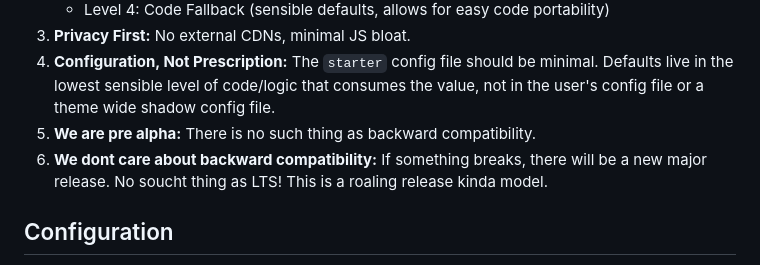
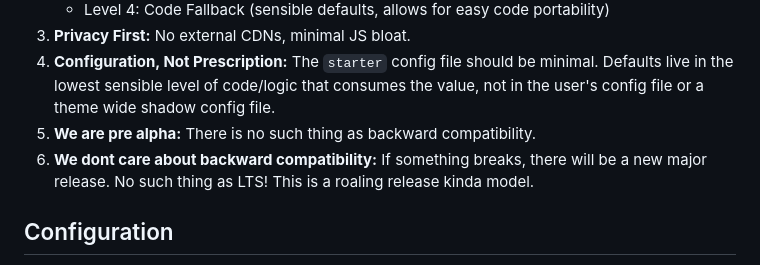
Before and after one commit to Wabuo/astro-freelance-persona_theme, a Markdown page: README.md, the part around the change. Drawn GitHub-style.

Commit message:
docs: correct typo in README

```diff
--- a/README.md
+++ b/README.md
@@ -23,7 +23,7 @@ npm create astro@latest -- --template YourGitHubName/astro-freelance-persona/sta
 3. **Privacy First:** No external CDNs, minimal JS bloat.
 4. **Configuration, Not Prescription:** The `starter` config file should be minimal. Defaults live in the lowest sensible level of code/logic that consumes the value, not in the user's config file or a theme wide shadow config file.
 5. **We are pre alpha:** There is no such thing as backward compatibility.
-6. **We dont care about backward compatibility:** If something breaks, there will be a new major release. No soucht thing as LTS! This is a roaling release kinda model.
+6. **We dont care about backward compatibility:** If something breaks, there will be a new major release. No such thing as LTS! This is a roaling release kinda model.
 
 ## Configuration
 
```
